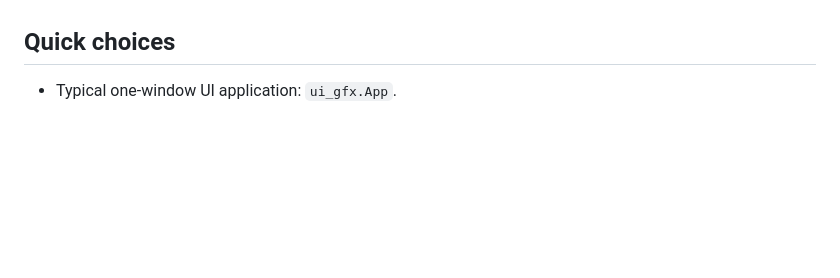
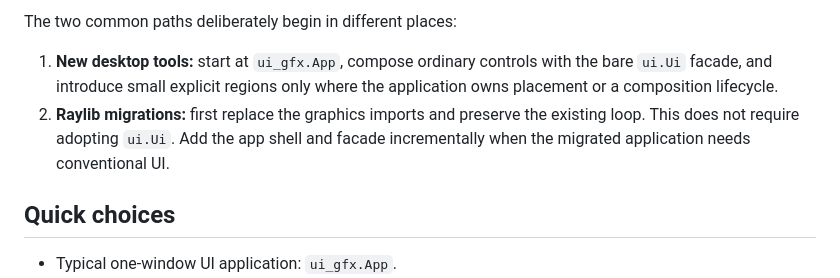
Before and after one commit to nic-vdwalt/ingot, a Markdown page: docs/api-layers.md, the part around one of its changes. Drawn GitHub-style; blank space fills up the shorter version.

Commit message:
docs: clarify recommended API entry paths
Add diagrams and guidance for new UI applications, raylib migrations, and custom hosts. Explain when to use the UI facade versus explicit APIs.

```diff
--- a/docs/api-layers.md
+++ b/docs/api-layers.md
@@ -12,3 +44,11 @@ boundary.
+The two common paths deliberately begin in different places:
+
+1. **New desktop tools:** start at `ui_gfx.App`, compose ordinary controls with
+   the bare `ui.Ui` facade, and introduce small explicit regions only where the
+   application owns placement or a composition lifecycle.
+2. **Raylib migrations:** first replace the graphics imports and preserve the
+   existing loop. This does not require adopting `ui.Ui`. Add the app shell and
+   facade incrementally when the migrated application needs conventional UI.
 
 ## Quick choices
 
```
Also changed, not shown: other parts of docs/api-layers.md (+32 -0 lines), README.md (+25 -0 lines).
